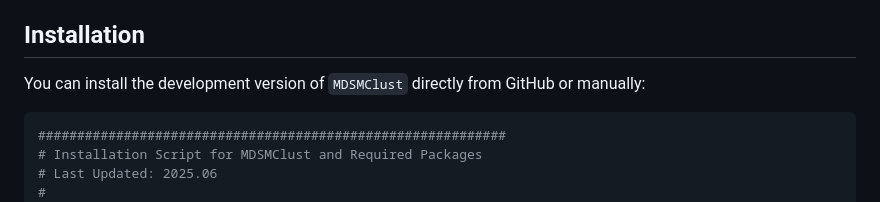
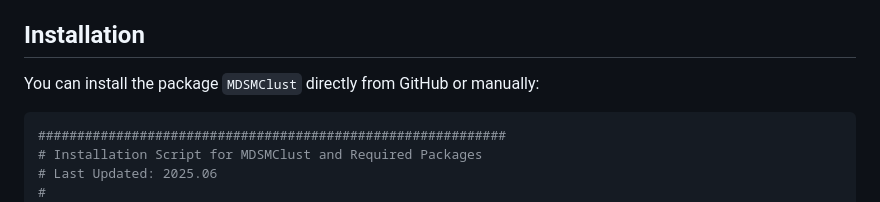
Before and after one commit to guanhuac/MDS-project, a Markdown page: README.md, the part around the change. Rendered like a GitHub page.

````diff
--- a/README.md
+++ b/README.md
@@ -46,7 +46,7 @@ The package implements a two-step procedure: it first applies classical multidim
 
 ## Installation
 
-You can install the development version of `MDSMClust` directly from GitHub or manually:
+You can install the package `MDSMClust` directly from GitHub or manually:
 
 ```r
 ############################################################
````
